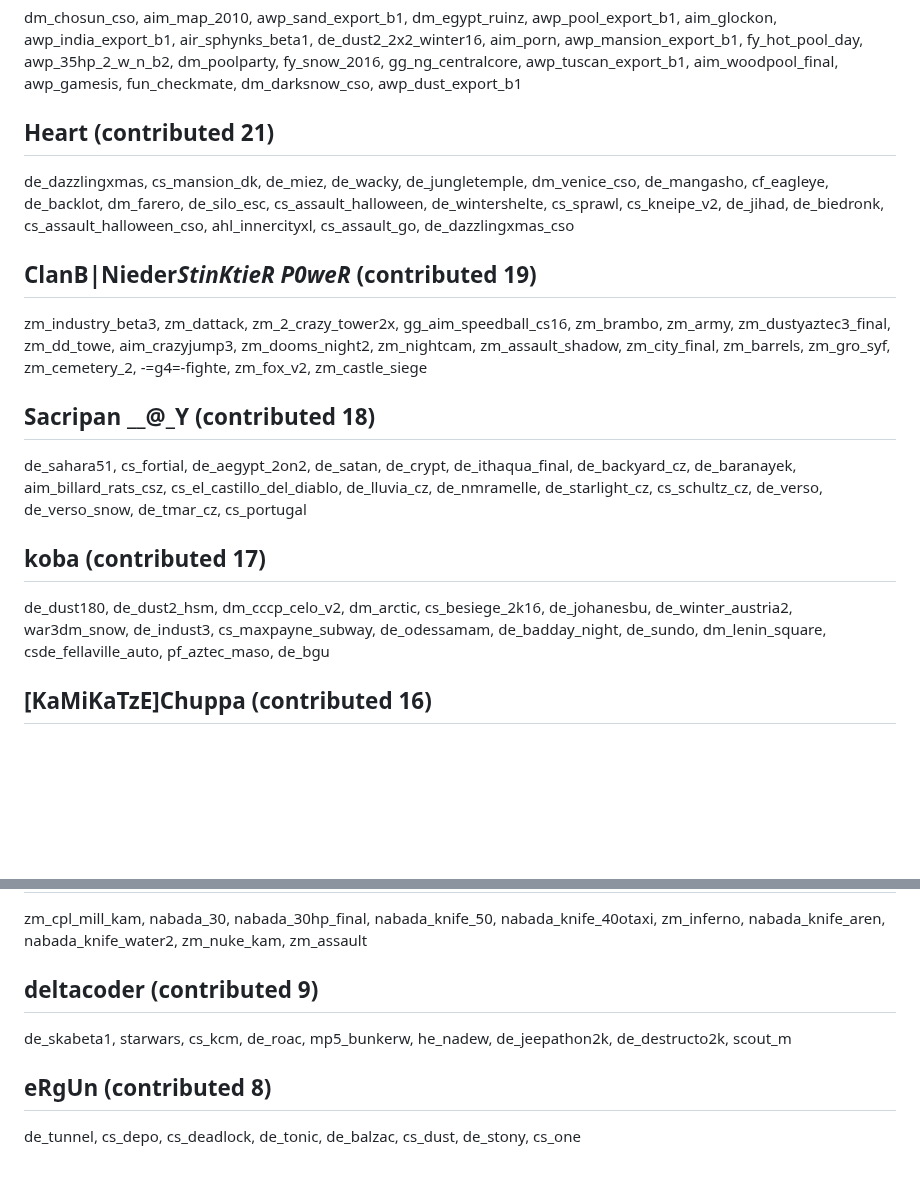
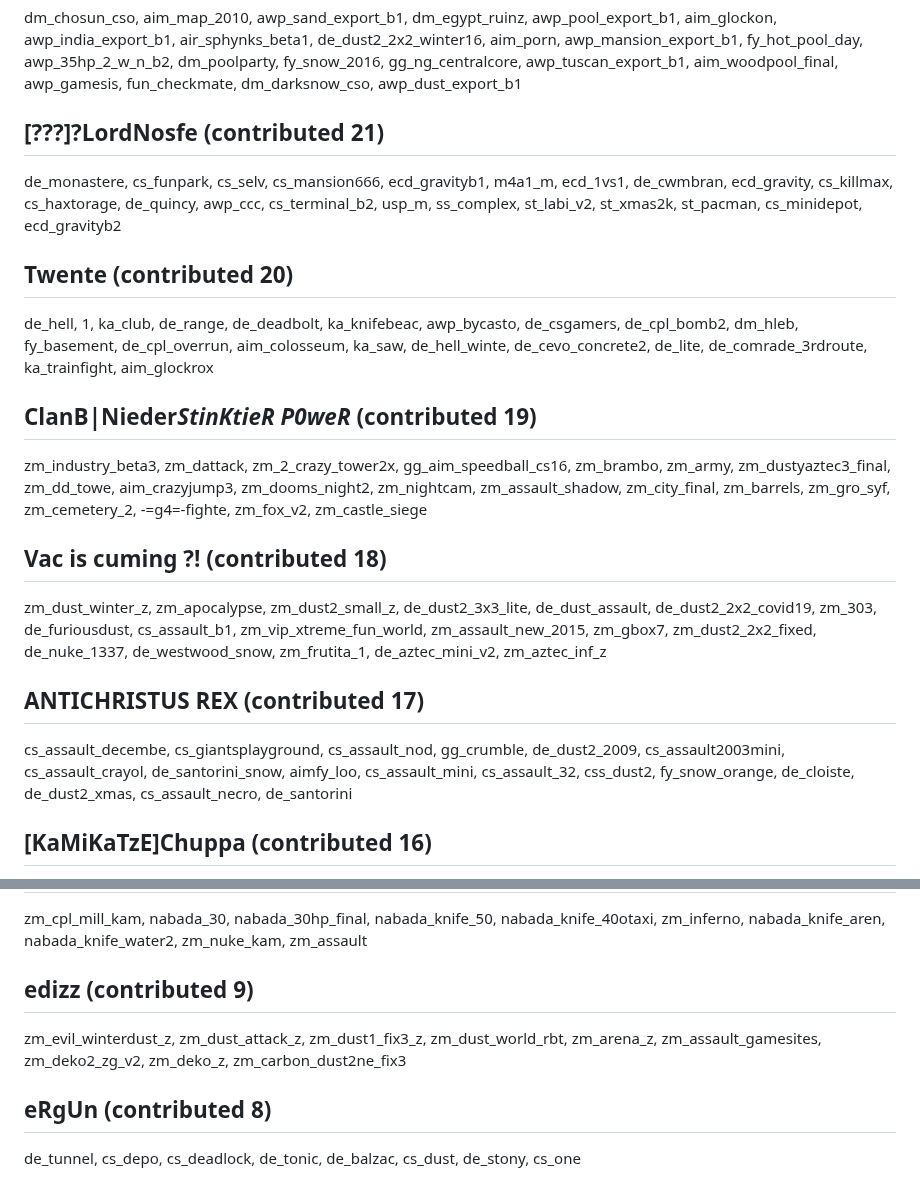
Before and after one commit to yapb/graph, a Markdown page: CREDITS.md, 2 parts joined by grey strips. GitHub-like rendering; blank space fills up the shorter version.

Commit message:
credits: update credits

```diff
--- a/CREDITS.md
+++ b/CREDITS.md
@@ -97,14 +95,16 @@ cs_harbor_b2, cs_robbery_b7, cs_hacienda3, de_hydro, as_venice_ma_v1, de_aztec(1
 fy_icepub, aim_advanced_ak_m4, mp5_snowcastle_v2, ka_blizzard, de_buran, fy_snow_zon, christmas, fy_buzzkill_crazygonuts, aim_glock_snow, de_dust2_christmas, scout_cliffsnow, aim_snowrocks, aim_glockwars, he_supersnow, fy_hockeyaren, de_fun_winterroof, aim_xmas_2008, aim_russka_us, cs_blizzard, fy_iceworld2k4, fy_bloody_snow, aim_p288, aim_arctic2004_colt, de_smalltown
 ## bG ︻芫-[na+@$ha]一 (contributed 22)
 dm_chosun_cso, aim_map_2010, awp_sand_export_b1, dm_egypt_ruinz, awp_pool_export_b1, aim_glockon, awp_india_export_b1, air_sphynks_beta1, de_dust2_2x2_winter16, aim_porn, awp_mansion_export_b1, fy_hot_pool_day, awp_35hp_2_w_n_b2, dm_poolparty, fy_snow_2016, gg_ng_centralcore, awp_tuscan_export_b1, aim_woodpool_final, awp_gamesis, fun_checkmate, dm_darksnow_cso, awp_dust_export_b1
-## Heart (contributed 21)
-de_dazzlingxmas, cs_mansion_dk, de_miez, de_wacky, de_jungletemple, dm_venice_cso, de_mangasho, cf_eagleye, de_backlot, dm_farero, de_silo_esc, cs_assault_halloween, de_wintershelte, cs_sprawl, cs_kneipe_v2, de_jihad, de_biedronk, cs_assault_halloween_cso, ahl_innercityxl, cs_assault_go, de_dazzlingxmas_cso
+## [???]?LordNosfe (contributed 21)
+de_monastere, cs_funpark, cs_selv, cs_mansion666, ecd_gravityb1, m4a1_m, ecd_1vs1, de_cwmbran, ecd_gravity, cs_killmax, cs_haxtorage, de_quincy, awp_ccc, cs_terminal_b2, usp_m, ss_complex, st_labi_v2, st_xmas2k, st_pacman, cs_minidepot, ecd_gravityb2
+## Twente (contributed 20)
+de_hell, 1, ka_club, de_range, de_deadbolt, ka_knifebeac, awp_bycasto, de_csgamers, de_cpl_bomb2, dm_hleb, fy_basement, de_cpl_overrun, aim_colosseum, ka_saw, de_hell_winte, de_cevo_concrete2, de_lite, de_comrade_3rdroute, ka_trainfight, aim_glockrox
 ## ClanB|Nieder*StinKtieR P0weR* (contributed 19)
 zm_industry_beta3, zm_dattack, zm_2_crazy_tower2x, gg_aim_speedball_cs16, zm_brambo, zm_army, zm_dustyaztec3_final, zm_dd_towe, aim_crazyjump3, zm_dooms_night2, zm_nightcam, zm_assault_shadow, zm_city_final, zm_barrels, zm_gro_syf, zm_cemetery_2, -=g4=-fighte, zm_fox_v2, zm_castle_siege
-## Sacripan  __@_Y (contributed 18)
-de_sahara51, cs_fortial, de_aegypt_2on2, de_satan, de_crypt, de_ithaqua_final, de_backyard_cz, de_baranayek, aim_billard_rats_csz, cs_el_castillo_del_diablo, de_lluvia_cz, de_nmramelle, de_starlight_cz, cs_schultz_cz, de_verso, de_verso_snow, de_tmar_cz, cs_portugal
-## koba (contributed 17)
-de_dust180, de_dust2_hsm, dm_cccp_celo_v2, dm_arctic, cs_besiege_2k16, de_johanesbu, de_winter_austria2, war3dm_snow, de_indust3, cs_maxpayne_subway, de_odessamam, de_badday_night, de_sundo, dm_lenin_square, csde_fellaville_auto, pf_aztec_maso, de_bgu
+## Vac is cuming ?! (contributed 18)
+zm_dust_winter_z, zm_apocalypse, zm_dust2_small_z, de_dust2_3x3_lite, de_dust_assault, de_dust2_2x2_covid19, zm_303, de_furiousdust, cs_assault_b1, zm_vip_xtreme_fun_world, zm_assault_new_2015, zm_gbox7, zm_dust2_2x2_fixed, de_nuke_1337, de_westwood_snow, zm_frutita_1, de_aztec_mini_v2, zm_aztec_inf_z
+## ANTICHRISTUS REX (contributed 17)
+cs_assault_decembe, cs_giantsplayground, cs_assault_nod, gg_crumble, de_dust2_2009, cs_assault2003mini, cs_assault_crayol, de_santorini_snow, aimfy_loo, cs_assault_mini, cs_assault_32, css_dust2, fy_snow_orange, de_cloiste, de_dust2_xmas, cs_assault_necro, de_santorini
 ## [KaMiKaTzE]Chuppa (contributed 16)
 aim_kamikatze_b1, de_zapadakof, boot_cam, de_jilemwint_b0, stalkyard, cs_variable, lambda_bunke, rapidcore, de_inferno16, de_spainof_b1, cs_kumburk, cs_jilem377, fy_egypt, fy_deat, as_confidential, cs_jzd_b6
 ## Psycotic (contributed 15)
@@ -119,8 +119,8 @@ de_aztec_cs15, cs_nnd, de_celtic, cs_puppets, cs_rus, cs_thunde, de_may, de_azte
 de_uno, siege_glasstest, de_aztec_0, cs_bloodstrike, ka_frost, 55-bloodstirke, fy_bloodstrikess, cs_invasion, de_beac, awp_map_2, !!!awp_bloodstrike
 ## 9l  Vampir (contributed 10)
 zm_cpl_mill_kam, nabada_30, nabada_30hp_final, nabada_knife_50, nabada_knife_40otaxi, zm_inferno, nabada_knife_aren, nabada_knife_water2, zm_nuke_kam, zm_assault
-## deltacoder (contributed 9)
-de_skabeta1, starwars, cs_kcm, de_roac, mp5_bunkerw, he_nadew, de_jeepathon2k, de_destructo2k, scout_m
+## edizz (contributed 9)
+zm_evil_winterdust_z, zm_dust_attack_z, zm_dust1_fix3_z, zm_dust_world_rbt, zm_arena_z, zm_assault_gamesites, zm_deko2_zg_v2, zm_deko_z, zm_carbon_dust2ne_fix3
 ## eRgUn (contributed 8)
 de_tunnel, cs_depo, cs_deadlock, de_tonic, de_balzac, cs_dust, de_stony, cs_one
 ## mBryan (contributed 7)
```
Also changed, not shown: other parts of CREDITS.md (+6 -8 lines).
